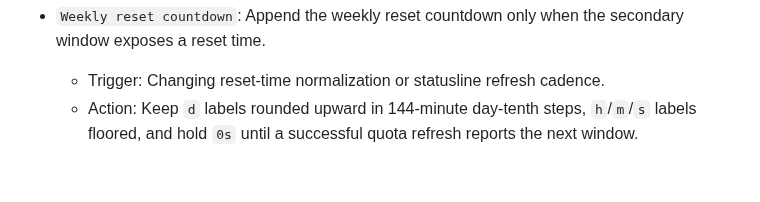
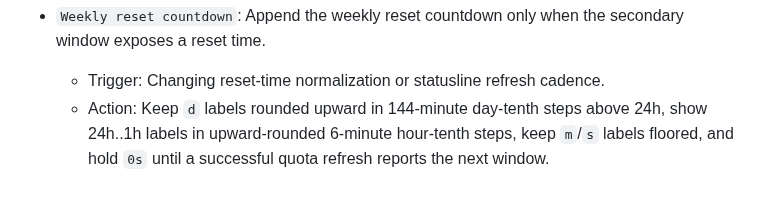
Before and after one commit to llblab/pi-codex-usage, a Markdown page: AGENTS.md, the part around the change. GitHub-like rendering.

```diff
--- a/AGENTS.md
+++ b/AGENTS.md
@@ -14,4 +14,4 @@
 
 - `Weekly reset countdown`: Append the weekly reset countdown only when the secondary window exposes a reset time.
   - Trigger: Changing reset-time normalization or statusline refresh cadence.
-  - Action: Keep `d` labels rounded upward in 144-minute day-tenth steps, `h`/`m`/`s` labels floored, and hold `0s` until a successful quota refresh reports the next window.
+  - Action: Keep `d` labels rounded upward in 144-minute day-tenth steps above 24h, show 24h..1h labels in upward-rounded 6-minute hour-tenth steps, keep `m`/`s` labels floored, and hold `0s` until a successful quota refresh reports the next window.
```
Also changed, not shown: CHANGELOG.md (+5 -0 lines), README.md (+2 -2 lines), banner.jpg (added), banner.png (deleted), 3 other files.
